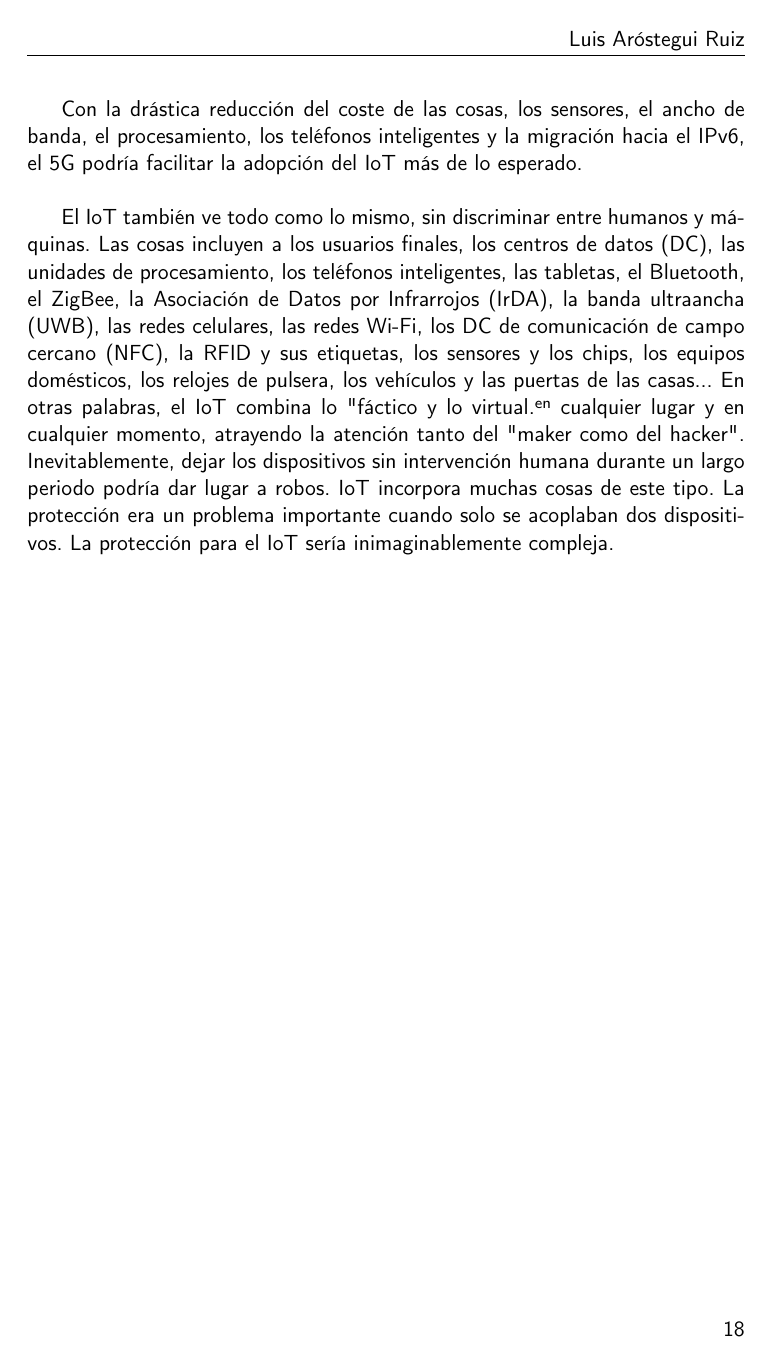
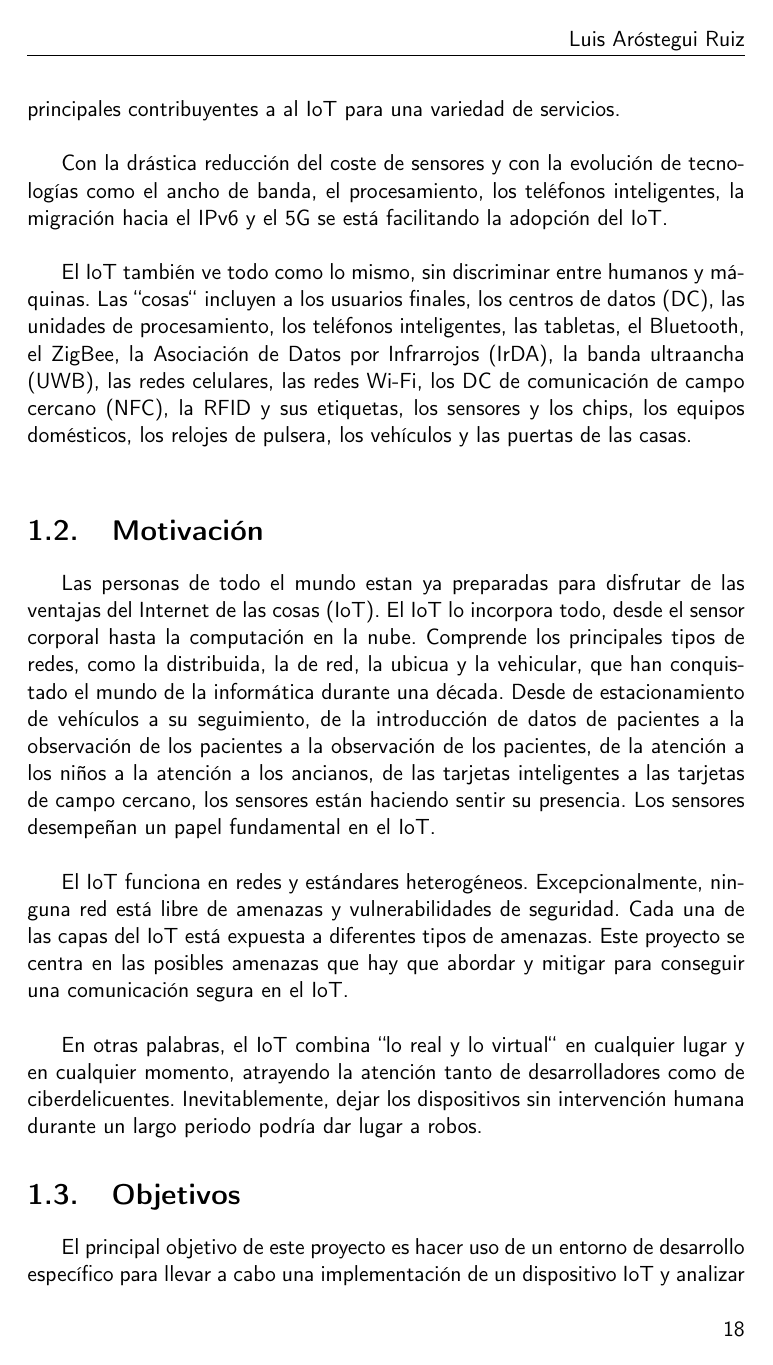
Before and after one commit to LuisArostegui/TFG, a LaTeX book (doc/main.tex, which reads doc/capitulos/01_Introduccion.tex): page 18 of 33 before the commit and page 18 of 35 after it. Compiled offline with pdfLaTeX.

Commit message:
Add description and motivation #4

```diff
--- a/doc/capitulos/01_Introduccion.tex
+++ b/doc/capitulos/01_Introduccion.tex
@@ -4,9 +12,22 @@ Las personas de todo el mundo estan ya preparadas para disfrutar de las ventajas
+El concepto de \textit{Internet of Things} fue propuesto en 1999 por el laboratorio de identificación automática del Instituto Tecnológico de Massachusetts (MIT). La UIT lo dio a conocer en 2005, empezando por China. El IoT puede definirse como \textit{``datos y dispositivos continuamente disponibles a través de Internet``}. La interconexión de ``cosas`` (objetos) que pueden dirigirse de forma inequívoca y las redes heterogéneas constituyen el IoT. La identificación por radiofrecuencia (RFID), los sensores, las tecnologías inteligentes y las nanotecnologías son los principales contribuyentes a al IoT para una variedad de servicios.\\
+
+Con la drástica reducción del coste de sensores y con la evolución de tecnologías como el ancho de banda, el procesamiento, los teléfonos inteligentes, la migración hacia el IPv6 y el 5G se está facilitando la adopción del IoT.\\
+
+El IoT también ve todo como lo mismo, sin discriminar entre humanos y máquinas. Las ``cosas`` incluyen a los usuarios finales, los centros de datos (DC), las unidades de procesamiento, los teléfonos inteligentes, las tabletas, el Bluetooth, el ZigBee, la Asociación de Datos por Infrarrojos (IrDA), la banda ultraancha (UWB), las redes celulares, las redes Wi-Fi, los DC de comunicación de campo cercano (NFC), la RFID y sus etiquetas, los sensores y los chips, los equipos domésticos, los relojes de pulsera, los vehículos y las puertas de las casas.\\
+
+\section{Motivación}
+
+Las personas de todo el mundo estan ya preparadas para disfrutar de las ventajas del Internet de las cosas (IoT). El IoT lo incorpora todo, desde el sensor corporal hasta la computación en la nube. Comprende los principales tipos de redes, como la distribuida, la de red, la ubicua y la vehicular, que han conquistado el mundo de la informática durante una década. Desde de estacionamiento de vehículos a su seguimiento, de la introducción de datos de pacientes a la observación de los pacientes a la observación de los pacientes, de la atención a los niños a la atención a los ancianos, de las tarjetas inteligentes a las tarjetas de campo cercano, los sensores están haciendo sentir su presencia. Los sensores desempeñan un papel fundamental en el IoT.\\
 
 El IoT funciona en redes y estándares heterogéneos. Excepcionalmente, ninguna red está libre de amenazas y vulnerabilidades de seguridad. Cada una de las capas del IoT está expuesta a diferentes tipos de amenazas. Este proyecto se centra en las posibles amenazas que hay que abordar y mitigar para conseguir una comunicación segura en el IoT.\\
 
+En otras palabras, el IoT combina ``lo real y lo virtual`` en cualquier lugar y en cualquier momento, atrayendo la atención tanto de desarrolladores como de ciberdelicuentes. Inevitablemente, dejar los dispositivos sin intervención humana durante un largo periodo podría dar lugar a robos.
 
-El concepto de \textit{Internet of Things} fue propuesto en 1999 por el laboratorio de identificación automática del Instituto Tecnológico de Massachusetts (MIT). La UIT lo dio a conocer en 2005, empezando por China. El IoT puede definirse como \textit{"datos y dispositivos continuamente disponibles a través de Internet"}. La interconexión de cosas (objetos) que pueden dirigirse de forma inequívoca y las redes heterogéneas constituyen el IoT. La identificación por radiofrecuencia (RFID), los sensores, las tecnologías inteligentes y las nanotecnologías son los principales contribuyentes a al IoT para una variedad de servicios.\\
+\section{Objetivos}
 
-Con la drástica reducción del coste de las cosas, los sensores, el ancho de banda, el procesamiento, los teléfonos inteligentes y la migración hacia el IPv6, el 5G podría facilitar la adopción del IoT más de lo esperado.\\
+El principal objetivo de este proyecto es hacer uso de un entorno de desarrollo específico para llevar a cabo una implementación de un dispositivo IoT y analizar los potenciales problemas de seguridad que pueden aparecer durante la etapa de implementación.
 
-El IoT también ve todo como lo mismo, sin discriminar entre humanos y máquinas. Las cosas incluyen a los usuarios finales, los centros de datos (DC), las unidades de procesamiento, los teléfonos inteligentes, las tabletas, el Bluetooth, el ZigBee, la Asociación de Datos por Infrarrojos (IrDA), la banda ultraancha (UWB), las redes celulares, las redes Wi-Fi, los DC de comunicación de campo cercano (NFC), la RFID y sus etiquetas, los sensores y los chips, los equipos domésticos, los relojes de pulsera, los vehículos y las puertas de las casas... En otras palabras, el IoT combina lo "fáctico y lo virtual" en cualquier lugar y en cualquier momento, atrayendo la atención tanto del "maker como del hacker". Inevitablemente, dejar los dispositivos sin intervención humana durante un largo periodo podría dar lugar a robos. IoT incorpora muchas cosas de este tipo. La protección era un problema importante cuando solo se acoplaban dos dispositivos. La protección para el IoT sería inimaginablemente compleja.\\
+\subsection{Objetivos de aprendizaje}
+
+
+\subsection{Objetivos de diseño y desarrollo}
```
Also changed, not shown: doc/capitulos/01_Introduccion.tex (10 more changed lines).
